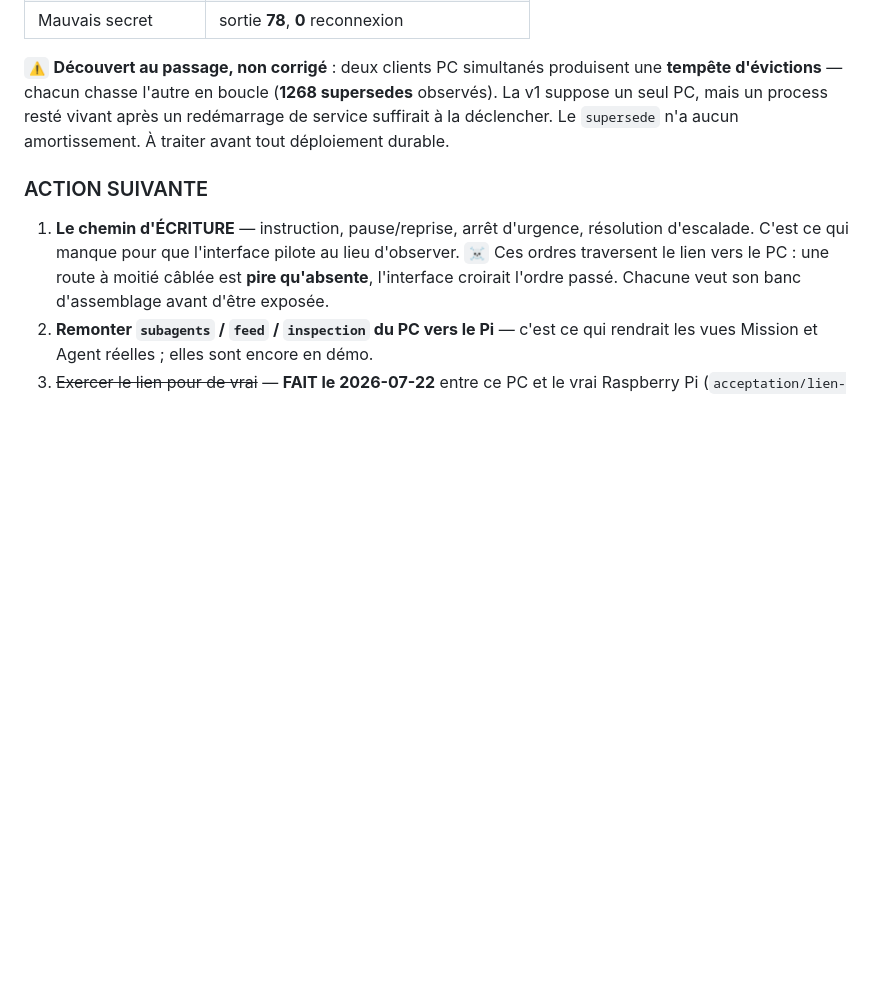
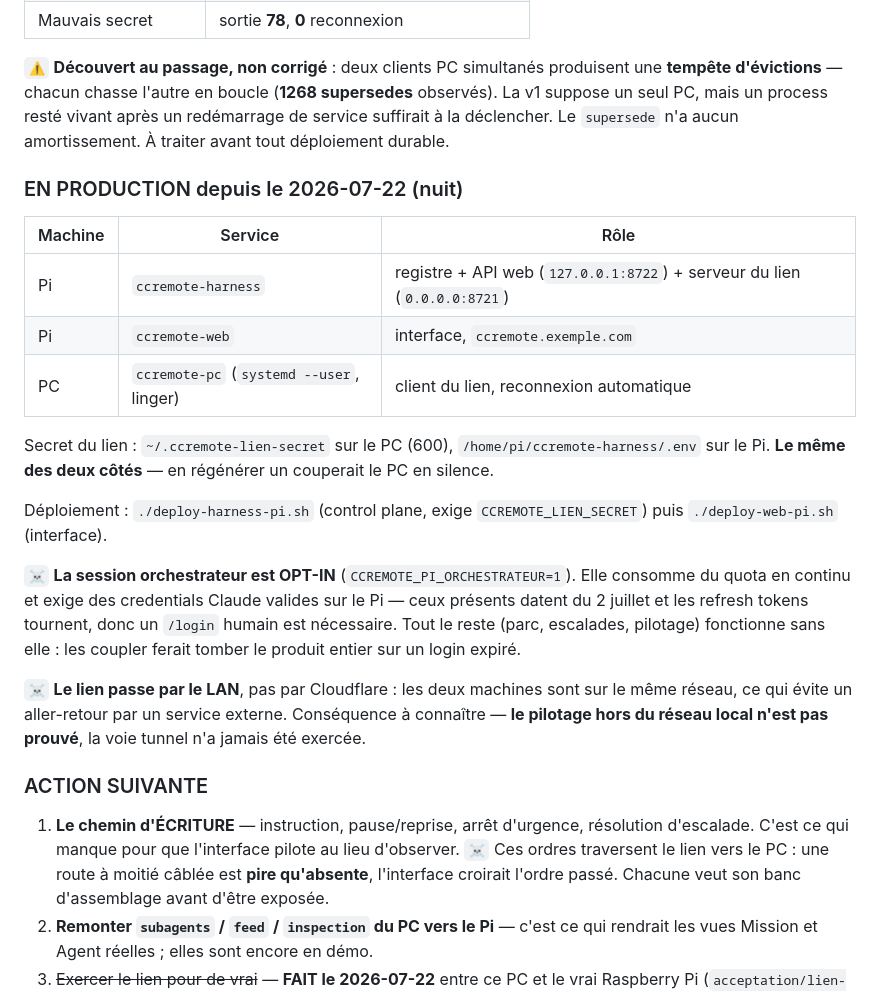
Before and after one commit to Chrlstopher-c/ccremote, a Markdown page: harness/REPRISE.md, the part around the change. Rendered like a GitHub page; blank space fills up the shorter version.

```diff
--- a/harness/REPRISE.md
+++ b/harness/REPRISE.md
@@ -250,6 +250,29 @@ d'évictions** — chacun chasse l'autre en boucle (**1268 supersedes** observé
 seul PC, mais un process resté vivant après un redémarrage de service suffirait à la déclencher.
 Le `supersede` n'a aucun amortissement. À traiter avant tout déploiement durable.
 
+### EN PRODUCTION depuis le 2026-07-22 (nuit)
+
+| Machine | Service | Rôle |
+|---|---|---|
+| Pi | `ccremote-harness` | registre + API web (`127.0.0.1:8722`) + serveur du lien (`0.0.0.0:8721`) |
+| Pi | `ccremote-web` | interface, `ccremote.exemple.com` |
+| PC | `ccremote-pc` (`systemd --user`, linger) | client du lien, reconnexion automatique |
+
+Secret du lien : `~/.ccremote-lien-secret` sur le PC (600), `/home/pi/ccremote-harness/.env` sur le
+Pi. **Le même des deux côtés** — en régénérer un couperait le PC en silence.
+
+Déploiement : `./deploy-harness-pi.sh` (control plane, exige `CCREMOTE_LIEN_SECRET`) puis
+`./deploy-web-pi.sh` (interface).
+
+`☠` **La session orchestrateur est OPT-IN** (`CCREMOTE_PI_ORCHESTRATEUR=1`). Elle consomme du quota
+en continu et exige des credentials Claude valides sur le Pi — ceux présents datent du 2 juillet et
+les refresh tokens tournent, donc un `/login` humain est nécessaire. Tout le reste (parc, escalades,
+pilotage) fonctionne sans elle : les coupler ferait tomber le produit entier sur un login expiré.
+
+`☠` **Le lien passe par le LAN**, pas par Cloudflare : les deux machines sont sur le même réseau,
+ce qui évite un aller-retour par un service externe. Conséquence à connaître — **le pilotage hors du
+réseau local n'est pas prouvé**, la voie tunnel n'a jamais été exercée.
+
 ### ACTION SUIVANTE
 
 1. **Le chemin d'ÉCRITURE** — instruction, pause/reprise, arrêt d'urgence, résolution d'escalade.
```
Also changed, not shown: TODO.md (+25 -13 lines).
